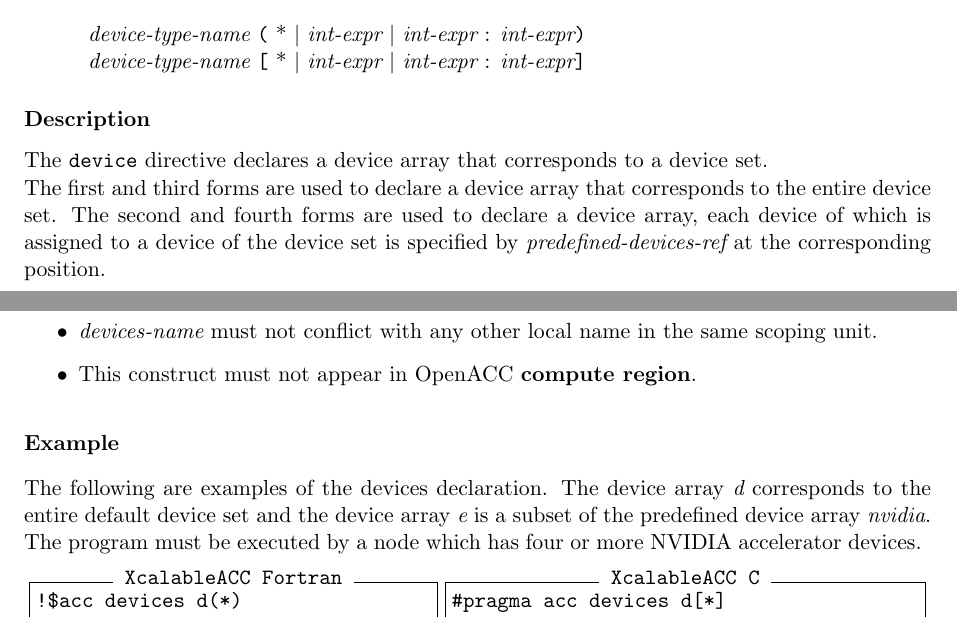
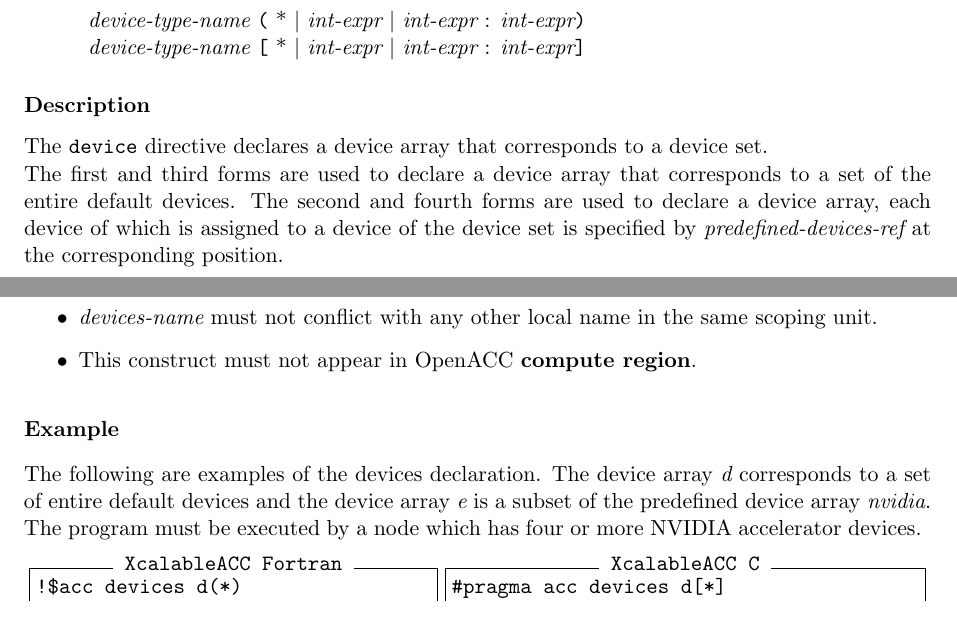
Before and after one commit to XcalableMP/XACC-Specification, a LaTeX thesis (main.tex, which reads 3.acc-ex.tex): two parts of pages 23 and 24 of 32, joined at a grey line, cut so that both start at the same text. Compiled offline with pdfLaTeX.

Commit message:
entire device set -> a set of entire default devices

```diff
--- a/3.acc-ex.tex
+++ b/3.acc-ex.tex
@@ -49,7 +49,7 @@ and {\it predefined-devices-ref} is one of:
 \subsubsection*{Description}
 The {\tt device} directive declares a device array that corresponds to a device set.
 
-The first and third forms are used to declare a device array that corresponds to the entire device set.
+The first and third forms are used to declare a device array that corresponds to a set of the entire default devices.
 The second and fourth forms are used to declare a device array, each device of which is
 assigned to a device of the device set is specified by {\it predefined-devices-ref} at the corresponding position.
 
@@ -68,7 +68,7 @@ assigned to a device of the device set is specified by {\it predefined-devices-r
 \end{itemize}
 
 \subsubsection*{Example}
-The following are examples of the devices declaration. The device array {\it d} corresponds to the entire default device set and the device array {\it e} is a subset of the predefined device array {\it nvidia}. The program must be executed by a node which has four or more NVIDIA accelerator devices.
+The following are examples of the devices declaration. The device array {\it d} corresponds to a set of entire default devices and the device array {\it e} is a subset of the predefined device array {\it nvidia}. The program must be executed by a node which has four or more NVIDIA accelerator devices.
 %
 \begin{myfigure}
 \begin{minipage}{0.45\hsize}
```
